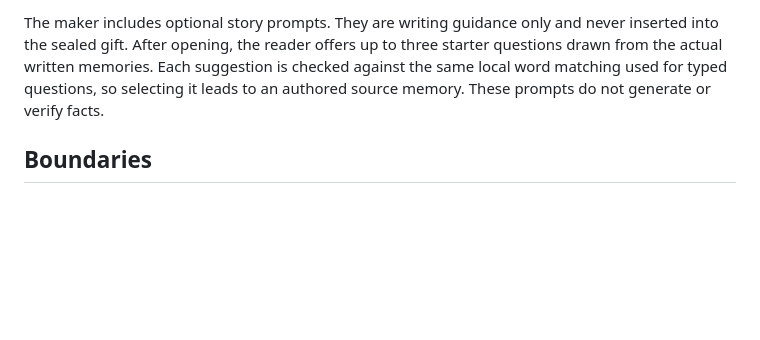
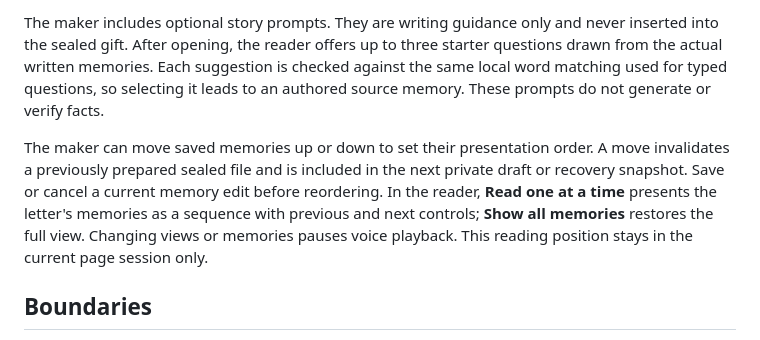
Before and after one commit to aruintelligence/aru-remembrance-field, a Markdown page: capsule/README.md, the part around the change. Drawn GitHub-style; blank space fills up the shorter version.

Commit message:
Update capsule/README.md for narrative order

```diff
--- a/capsule/README.md
+++ b/capsule/README.md
@@ -11,6 +11,8 @@
 The fictional sample is available without a file or passphrase. It has written stories only; no real person's story, photo, or voice is bundled. To run a local checkout, serve the repository over localhost (for example, `python3 -m http.server 8000`) and open `http://localhost:8000/capsule/`; browser module loading and Web Crypto may not work from `file://`.
 
 The maker includes optional story prompts. They are writing guidance only and never inserted into the sealed gift. After opening, the reader offers up to three starter questions drawn from the actual written memories. Each suggestion is checked against the same local word matching used for typed questions, so selecting it leads to an authored source memory. These prompts do not generate or verify facts.
+
+The maker can move saved memories up or down to set their presentation order. A move invalidates a previously prepared sealed file and is included in the next private draft or recovery snapshot. Save or cancel a current memory edit before reordering. In the reader, **Read one at a time** presents the letter's memories as a sequence with previous and next controls; **Show all memories** restores the full view. Changing views or memories pauses voice playback. This reading position stays in the current page session only.
 
 ## Boundaries
 
```
